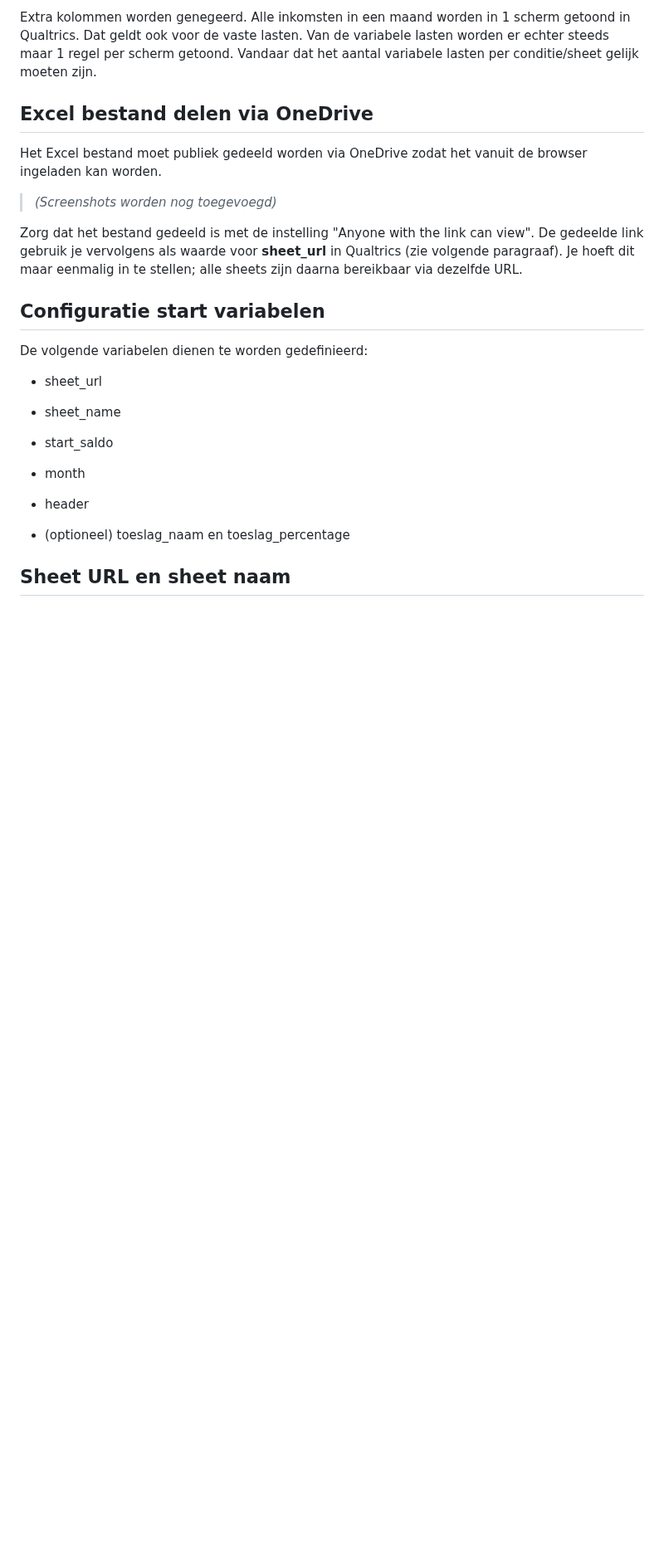
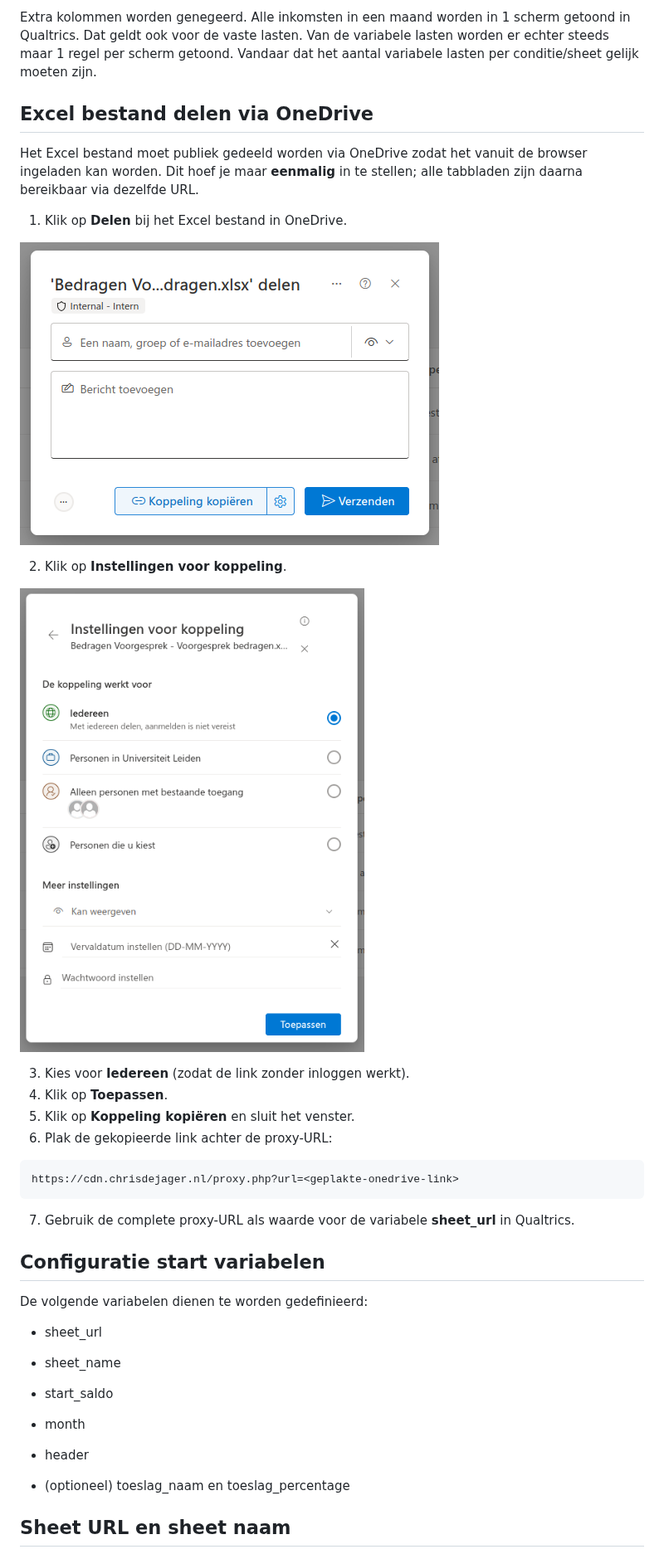
Before and after one commit to solo-fsw-projects/kpe-hannah-de-boer-toeslagenlab, a Markdown page: docs/Instructie Dienst Toeslagen Onderzoek.md, the part around one of its changes. Shown at 83% size. Drawn GitHub-style; pictures changed too: docs/Pictures/delen1.png (added), docs/Pictures/delen2.png (added); blank space fills up the shorter version.

````diff
--- a/docs/Instructie Dienst Toeslagen Onderzoek.md
+++ b/docs/Instructie Dienst Toeslagen Onderzoek.md
@@ -73,15 +73,27 @@ gelijk moeten zijn.
 ## Excel bestand delen via OneDrive
 
 Het Excel bestand moet publiek gedeeld worden via OneDrive zodat het
-vanuit de browser ingeladen kan worden.
+vanuit de browser ingeladen kan worden. Dit hoef je maar **eenmalig**
+in te stellen; alle tabbladen zijn daarna bereikbaar via dezelfde URL.
 
-> *(Screenshots worden nog toegevoegd)*
+1.  Klik op **Delen** bij het Excel bestand in OneDrive.
 
-Zorg dat het bestand gedeeld is met de instelling "Anyone with the link
-can view". De gedeelde link gebruik je vervolgens als waarde voor
-**sheet_url** in Qualtrics (zie volgende paragraaf). Je hoeft dit maar
-eenmalig in te stellen; alle sheets zijn daarna bereikbaar via
-dezelfde URL.
+![](./Pictures/delen1.png)
+
+2.  Klik op **Instellingen voor koppeling**.
+
+![](./Pictures/delen2.png)
+
+3.  Kies voor **Iedereen** (zodat de link zonder inloggen werkt).
+4.  Klik op **Toepassen**.
+5.  Klik op **Koppeling kopiëren** en sluit het venster.
+6.  Plak de gekopieerde link achter de proxy-URL:
+
+```
+https://cdn.chrisdejager.nl/proxy.php?url=<geplakte-onedrive-link>
+```
+
+7.  Gebruik de complete proxy-URL als waarde voor de variabele **sheet_url** in Qualtrics.
 
 ## Configuratie start variabelen
 
````
Also changed, not shown: other parts of docs/Instructie Dienst Toeslagen Onderzoek.md (+7 -7 lines), docs/Pictures/qualtrics-sheet-url.png, docs/Pictures/sheet-publiceren-csv.png (deleted).
